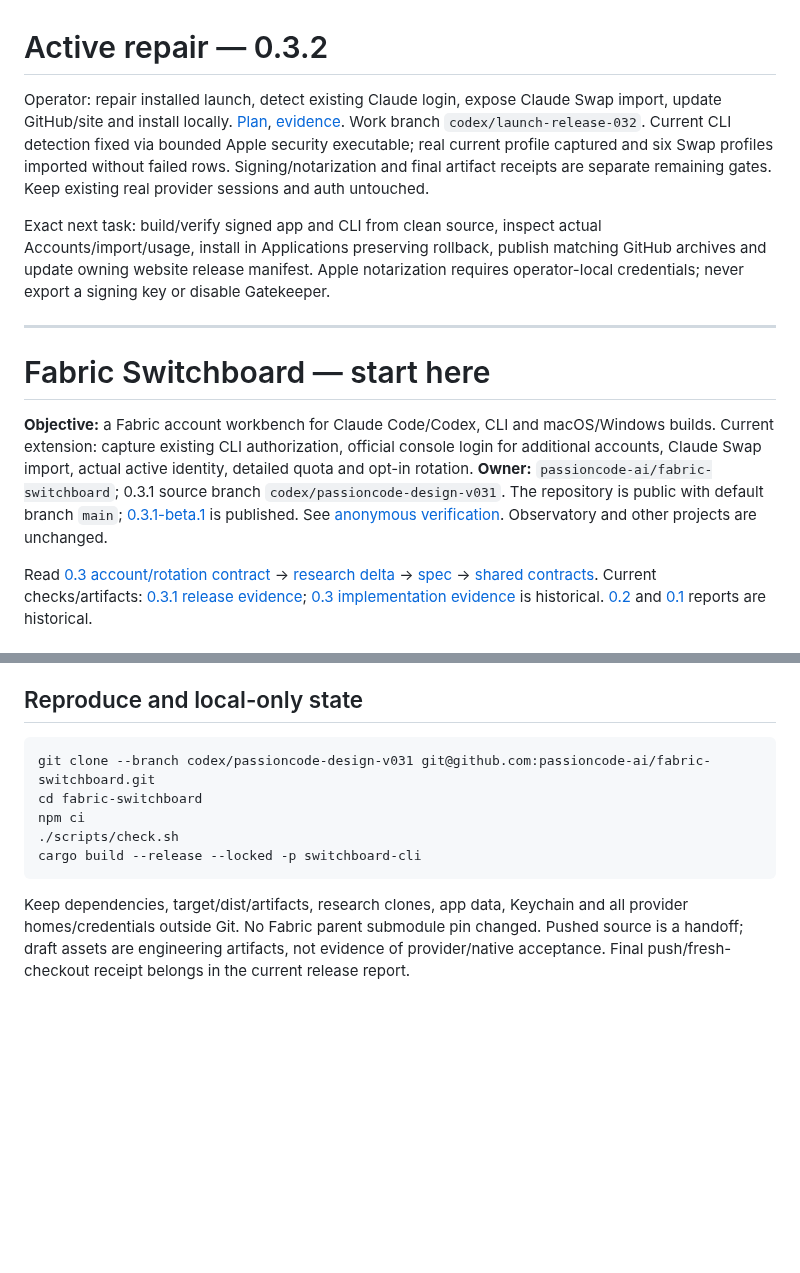
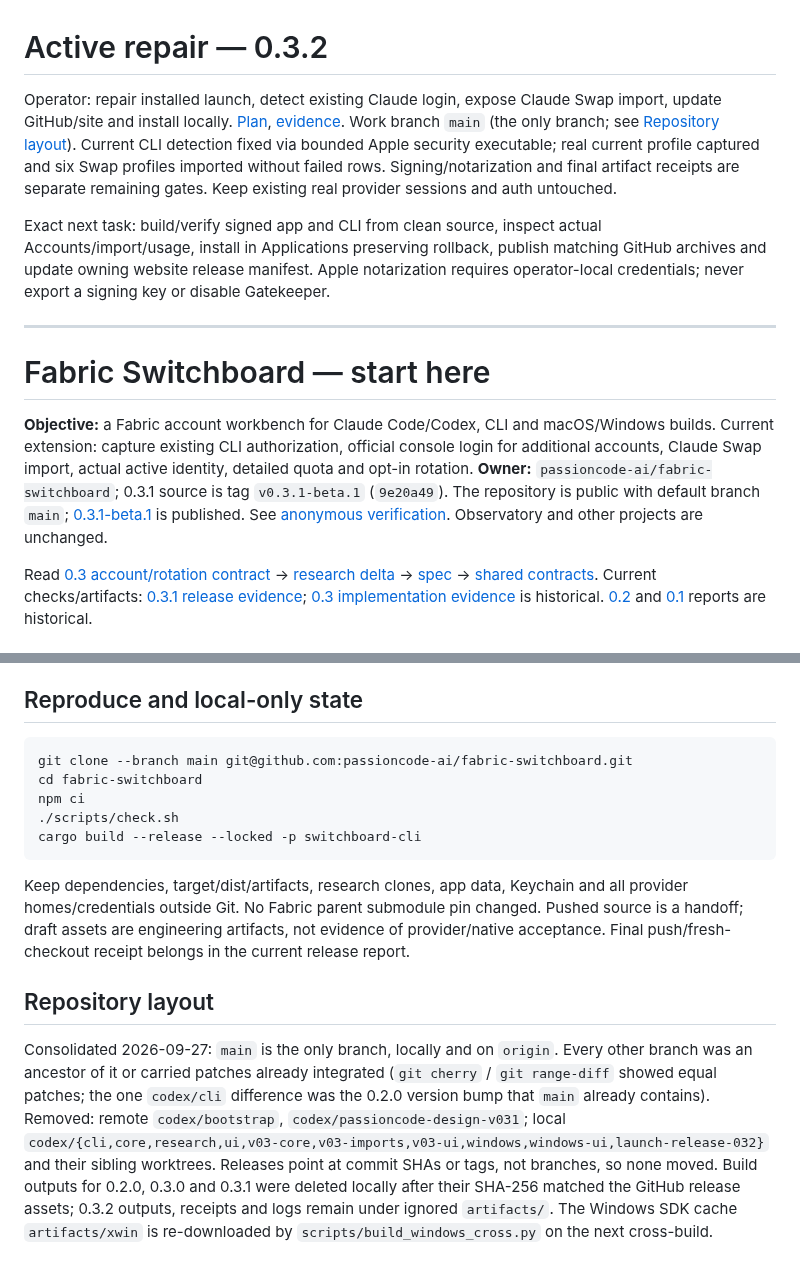
Before and after one commit to passioncode-ai/fabric-switchboard, a Markdown page: docs/HANDOFF.md, 2 parts joined by grey strips. Rendered like a GitHub page; blank space fills up the shorter version.

Commit message:
docs: consolidate repository onto a single main branch
Co-Authored-By: Claude Opus 5.5 (1M context) <noreply@anthropic.com>

````diff
--- a/docs/HANDOFF.md
+++ b/docs/HANDOFF.md
@@ -1,6 +1,6 @@
 # Active repair — 0.3.2
 
-Operator: repair installed launch, detect existing Claude login, expose Claude Swap import, update GitHub/site and install locally. [Plan](LAUNCH-REPAIR-0.3.2.md), [evidence](evidence/release-0.3.2.md). Work branch `codex/launch-release-032`. Current CLI detection fixed via bounded Apple security executable; real current profile captured and six Swap profiles imported without failed rows. Signing/notarization and final artifact receipts are separate remaining gates. Keep existing real provider sessions and auth untouched.
+Operator: repair installed launch, detect existing Claude login, expose Claude Swap import, update GitHub/site and install locally. [Plan](LAUNCH-REPAIR-0.3.2.md), [evidence](evidence/release-0.3.2.md). Work branch `main` (the only branch; see [Repository layout](#repository-layout)). Current CLI detection fixed via bounded Apple security executable; real current profile captured and six Swap profiles imported without failed rows. Signing/notarization and final artifact receipts are separate remaining gates. Keep existing real provider sessions and auth untouched.
 
 Exact next task: build/verify signed app and CLI from clean source, inspect actual Accounts/import/usage, install in Applications preserving rollback, publish matching GitHub archives and update owning website release manifest. Apple notarization requires operator-local credentials; never export a signing key or disable Gatekeeper.
 
@@ -9,7 +9,7 @@ Exact next task: build/verify signed app and CLI from clean source, inspect actu
 # Fabric Switchboard — start here
 
 **Objective:** a Fabric account workbench for Claude Code/Codex, CLI and macOS/Windows builds. Current extension: capture existing CLI authorization, official console login for additional accounts, Claude Swap import, actual active identity, detailed quota and opt-in rotation.
-**Owner:** `passioncode-ai/fabric-switchboard`; 0.3.1 source branch `codex/passioncode-design-v031`. The repository is public with default branch `main`; [0.3.1-beta.1](https://github.com/passioncode-ai/fabric-switchboard/releases/tag/v0.3.1-beta.1) is published. See [anonymous verification](evidence/publication-0.3.1.json). Observatory and other projects are unchanged.
+**Owner:** `passioncode-ai/fabric-switchboard`; 0.3.1 source is tag `v0.3.1-beta.1` (`9e20a49`). The repository is public with default branch `main`; [0.3.1-beta.1](https://github.com/passioncode-ai/fabric-switchboard/releases/tag/v0.3.1-beta.1) is published. See [anonymous verification](evidence/publication-0.3.1.json). Observatory and other projects are unchanged.
 
 Read [0.3 account/rotation contract](ACCOUNTS-AND-ROTATION.md) → [research delta](RESEARCH-0.3-IMPORTS.md) → [spec](SPEC.md) → [shared contracts](CONTRACTS.md). Current checks/artifacts: [0.3.1 release evidence](evidence/release-0.3.1.md); [0.3 implementation evidence](evidence/release-0.3.md) is historical. [0.2](evidence/release-0.2.md) and [0.1](evidence/verification.md) reports are historical.
 
@@ -50,7 +50,7 @@ Acceptance remains [PA-01](packets/provider-acceptance.md), extended with SCN-01
 ## Reproduce and local-only state
 
 ```sh
-git clone --branch codex/passioncode-design-v031 git@github.com:passioncode-ai/fabric-switchboard.git
+git clone --branch main git@github.com:passioncode-ai/fabric-switchboard.git
 cd fabric-switchboard
 npm ci
 ./scripts/check.sh
@@ -58,3 +58,7 @@ cargo build --release --locked -p switchboard-cli
 ```
 
 Keep dependencies, target/dist/artifacts, research clones, app data, Keychain and all provider homes/credentials outside Git. No Fabric parent submodule pin changed. Pushed source is a handoff; draft assets are engineering artifacts, not evidence of provider/native acceptance. Final push/fresh-checkout receipt belongs in the current release report.
+
+## Repository layout
+
+Consolidated 2026-09-27: `main` is the only branch, locally and on `origin`. Every other branch was an ancestor of it or carried patches already integrated (`git cherry` / `git range-diff` showed equal patches; the one `codex/cli` difference was the 0.2.0 version bump that `main` already contains). Removed: remote `codex/bootstrap`, `codex/passioncode-design-v031`; local `codex/{cli,core,research,ui,v03-core,v03-imports,v03-ui,windows,windows-ui,launch-release-032}` and their sibling worktrees. Releases point at commit SHAs or tags, not branches, so none moved. Build outputs for 0.2.0, 0.3.0 and 0.3.1 were deleted locally after their SHA-256 matched the GitHub release assets; 0.3.2 outputs, receipts and logs remain under ignored `artifacts/`. The Windows SDK cache `artifacts/xwin` is re-downloaded by `scripts/build_windows_cross.py` on the next cross-build.
````
